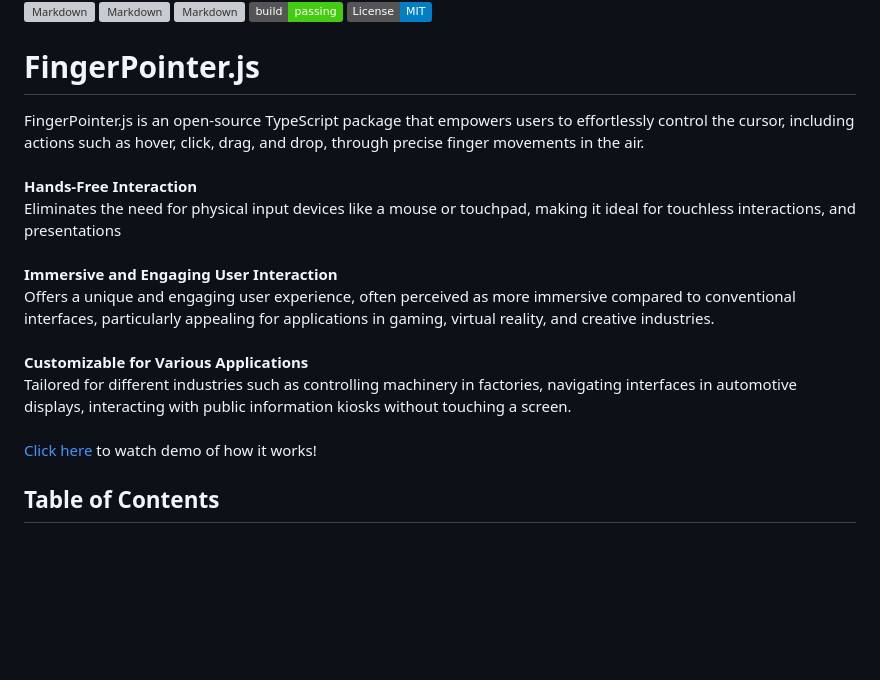
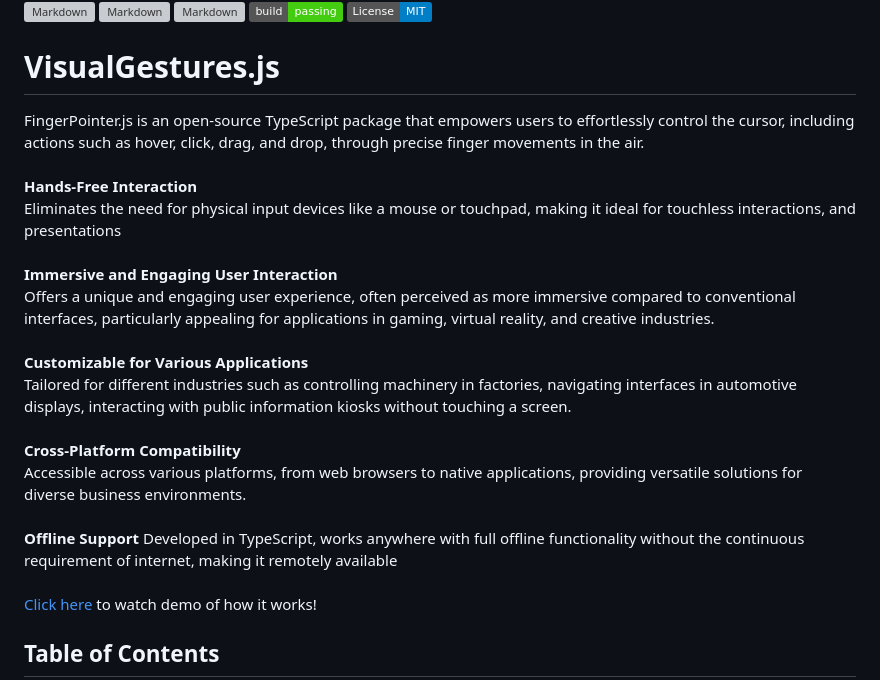
Before and after one commit to learn-hunger/visual-gestures, a Markdown page: README.md, the part around the change. GitHub-like rendering; badges without logos; blank space fills up the shorter version; grey boxes are pictures that could not be loaded.

Commit message:
Update README.md
features-descriptions-added

```diff
--- a/README.md
+++ b/README.md
@@ -5,7 +5,7 @@
 ![Markdown](https://img.shields.io/badge/build-passing-brightgreen)
 ![Markdown](https://img.shields.io/badge/License-MIT-blue.svg)
 
-# FingerPointer.js
+# VisualGestures.js
 FingerPointer.js is an open-source TypeScript package that empowers users to effortlessly control the cursor, including actions such as hover, click, drag, and drop, through precise finger movements in the air.
 <br><br>
 **Hands-Free Interaction** <br>
@@ -14,6 +14,10 @@ Eliminates the need for physical input devices like a mouse or touchpad, making
 Offers a unique and engaging user experience, often perceived as more immersive compared to conventional interfaces, particularly appealing for applications in gaming, virtual reality, and creative industries. <br><br>
 **Customizable for Various Applications** <br>
 Tailored for different industries such as controlling machinery in factories, navigating interfaces in automotive displays, interacting with public information kiosks without touching a screen.
+<br><br>
+**Cross-Platform Compatibility** <br> Accessible across various platforms, from web browsers to native applications, providing versatile solutions for diverse business environments.
+<br><br>
+**Offline Support** Developed in TypeScript, works anywhere with full offline functionality without the continuous requirement of internet, making it remotely available
 <br><br>
 <a href="#"> Click here </a> to watch demo of how it works!
 
```
